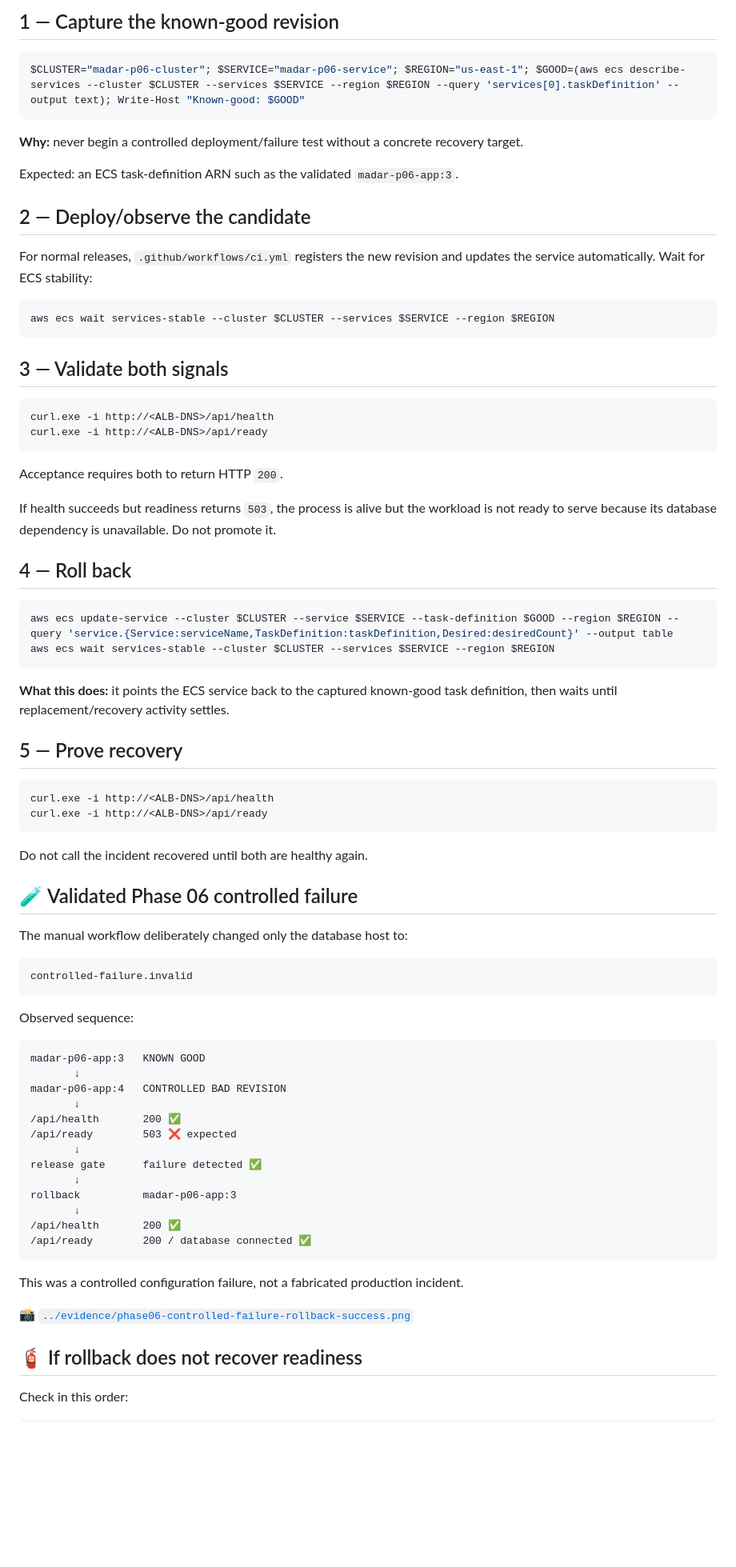
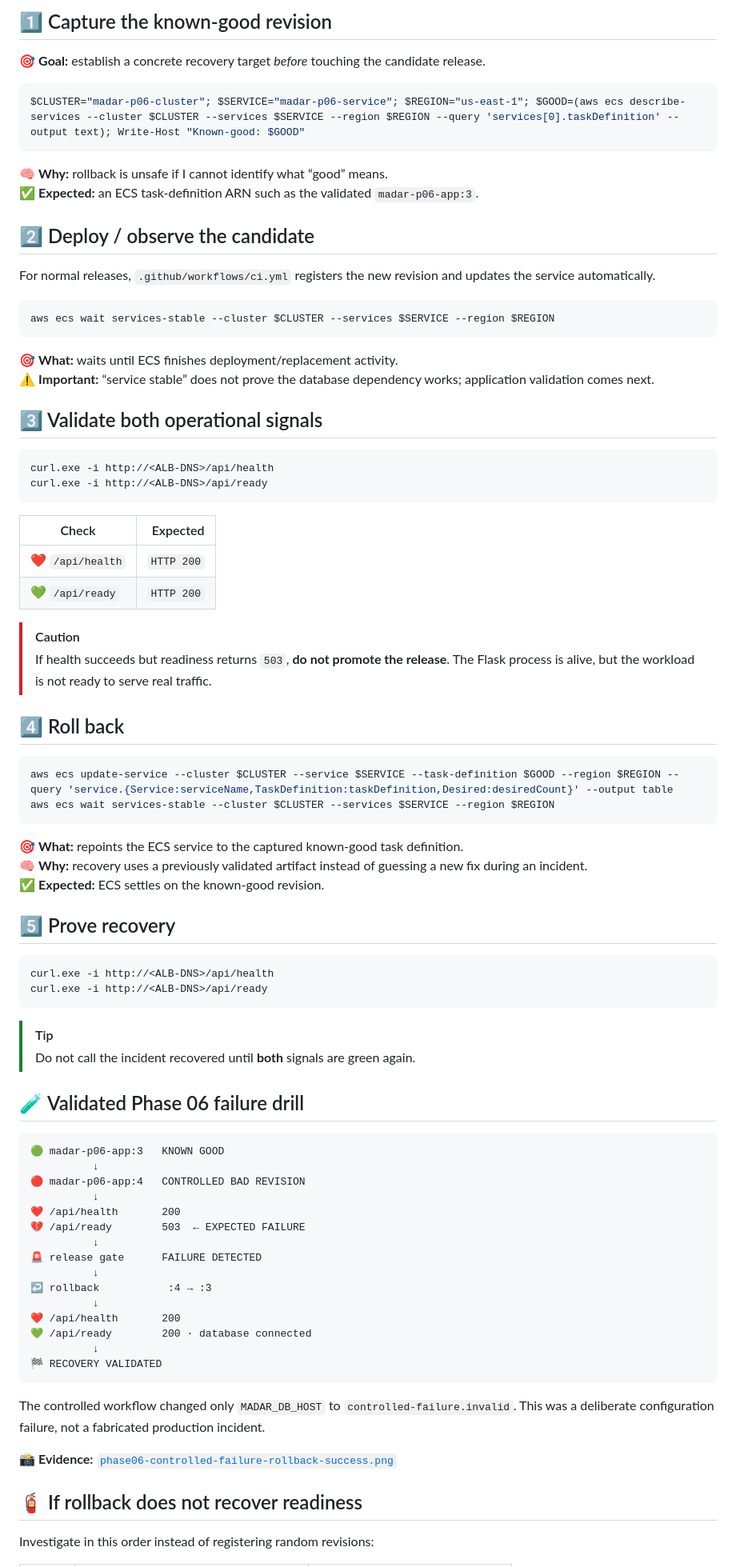
Before and after one commit to EngMohammedBashir/MADAR-cicd-devsecops, a Markdown page: runbooks/90-rollback-runbook.md, the part around one of its changes. Shown at 80% size. Drawn GitHub-style; blank space fills up the shorter version.

Commit message:
docs: make rollback runbook visually scannable

````diff
--- a/runbooks/90-rollback-runbook.md
+++ b/runbooks/90-rollback-runbook.md
@@ -30,83 +40,88 @@ RECOVERED
 ```
 
-## 1 — Capture the known-good revision
+## 1️⃣ Capture the known-good revision
+
+🎯 **Goal:** establish a concrete recovery target *before* touching the candidate release.
 
 ```powershell
 $CLUSTER="madar-p06-cluster"; $SERVICE="madar-p06-service"; $REGION="us-east-1"; $GOOD=(aws ecs describe-services --cluster $CLUSTER --services $SERVICE --region $REGION --query 'services[0].taskDefinition' --output text); Write-Host "Known-good: $GOOD"
 ```
 
-**Why:** never begin a controlled deployment/failure test without a concrete recovery target.
+🧠 **Why:** rollback is unsafe if I cannot identify what “good” means.
+✅ **Expected:** an ECS task-definition ARN such as the validated `madar-p06-app:3`.
 
-Expected: an ECS task-definition ARN such as the validated `madar-p06-app:3`.
+## 2️⃣ Deploy / observe the candidate
 
-## 2 — Deploy/observe the candidate
-
-For normal releases, `.github/workflows/ci.yml` registers the new revision and updates the service automatically. Wait for ECS stability:
+For normal releases, `.github/workflows/ci.yml` registers the new revision and updates the service automatically.
 
 ```powershell
 aws ecs wait services-stable --cluster $CLUSTER --services $SERVICE --region $REGION
 ```
 
-## 3 — Validate both signals
+🎯 **What:** waits until ECS finishes deployment/replacement activity.
+⚠️ **Important:** “service stable” does not prove the database dependency works; application validation comes next.
+
+## 3️⃣ Validate both operational signals
 
 ```powershell
 curl.exe -i http://<ALB-DNS>/api/health
 curl.exe -i http://<ALB-DNS>/api/ready
 ```
 
-Acceptance requires both to return HTTP `200`.
+| Check | Expected |
+|---|---:|
+| ❤️ `/api/health` | `HTTP 200` |
+| 💚 `/api/ready` | `HTTP 200` |
 
-If health succeeds but readiness returns `503`, the process is alive but the workload is not ready to serve because its database dependency is unavailable. Do not promote it.
+> [!CAUTION]
+> If health succeeds but readiness returns `503`, **do not promote the release**. The Flask process is alive, but the workload is not ready to serve real traffic.
 
-## 4 — Roll back
+## 4️⃣ Roll back
 
 ```powershell
 aws ecs update-service --cluster $CLUSTER --service $SERVICE --task-definition $GOOD --region $REGION --query 'service.{Service:serviceName,TaskDefinition:taskDefinition,Desired:desiredCount}' --output table
 aws ecs wait services-stable --cluster $CLUSTER --services $SERVICE --region $REGION
 ```
 
-**What this does:** it points the ECS service back to the captured known-good task definition, then waits until replacement/recovery activity settles.
+🎯 **What:** repoints the ECS service to the captured known-good task definition.
+🧠 **Why:** recovery uses a previously validated artifact instead of guessing a new fix during an incident.
+✅ **Expected:** ECS settles on the known-good revision.
 
-## 5 — Prove recovery
+## 5️⃣ Prove recovery
 
 ```powershell
 curl.exe -i http://<ALB-DNS>/api/health
 curl.exe -i http://<ALB-DNS>/api/ready
 ```
 
-Do not call the incident recovered until both are healthy again.
+> [!TIP]
+> Do not call the incident recovered until **both** signals are green again.
 
-## 🧪 Validated Phase 06 controlled failure
-
-The manual workflow deliberately changed only the database host to:
+## 🧪 Validated Phase 06 failure drill
 
 ```text
-controlled-failure.invalid
+🟢 madar-p06-app:3   KNOWN GOOD
+          ↓
+🔴 madar-p06-app:4   CONTROLLED BAD REVISION
+          ↓
+❤️ /api/health       200
+💔 /api/ready        503  ← EXPECTED FAILURE
+          ↓
+🚨 release gate      FAILURE DETECTED
+          ↓
+↩️ rollback           :4 → :3
+          ↓
+❤️ /api/health       200
+💚 /api/ready        200 · database connected
+          ↓
+🏁 RECOVERY VALIDATED
 ```
 
-Observed sequence:
+The controlled workflow changed only `MADAR_DB_HOST` to `controlled-failure.invalid`. This was a deliberate configuration failure, not a fabricated production incident.
 
-```text
-madar-p06-app:3   KNOWN GOOD
-       ↓
-madar-p06-app:4   CONTROLLED BAD REVISION
-       ↓
-/api/health       200 ✅
-/api/ready        503 ❌ expected
-       ↓
-release gate      failure detected ✅
-       ↓
-rollback          madar-p06-app:3
-       ↓
-/api/health       200 ✅
-/api/ready        200 / database connected ✅
-```
-
-This was a controlled configuration failure, not a fabricated production incident.
-
-📸 [`../evidence/phase06-controlled-failure-rollback-success.png`](../evidence/phase06-controlled-failure-rollback-success.png)
+📸 **Evidence:** [`phase06-controlled-failure-rollback-success.png`](../evidence/phase06-controlled-failure-rollback-success.png)
 
 ## 🧯 If rollback does not recover readiness
 
-Check in this order:
+Investigate in this order instead of registering random revisions:
 
````
Also changed, not shown: other parts of runbooks/90-rollback-runbook.md (+50 -40 lines).
